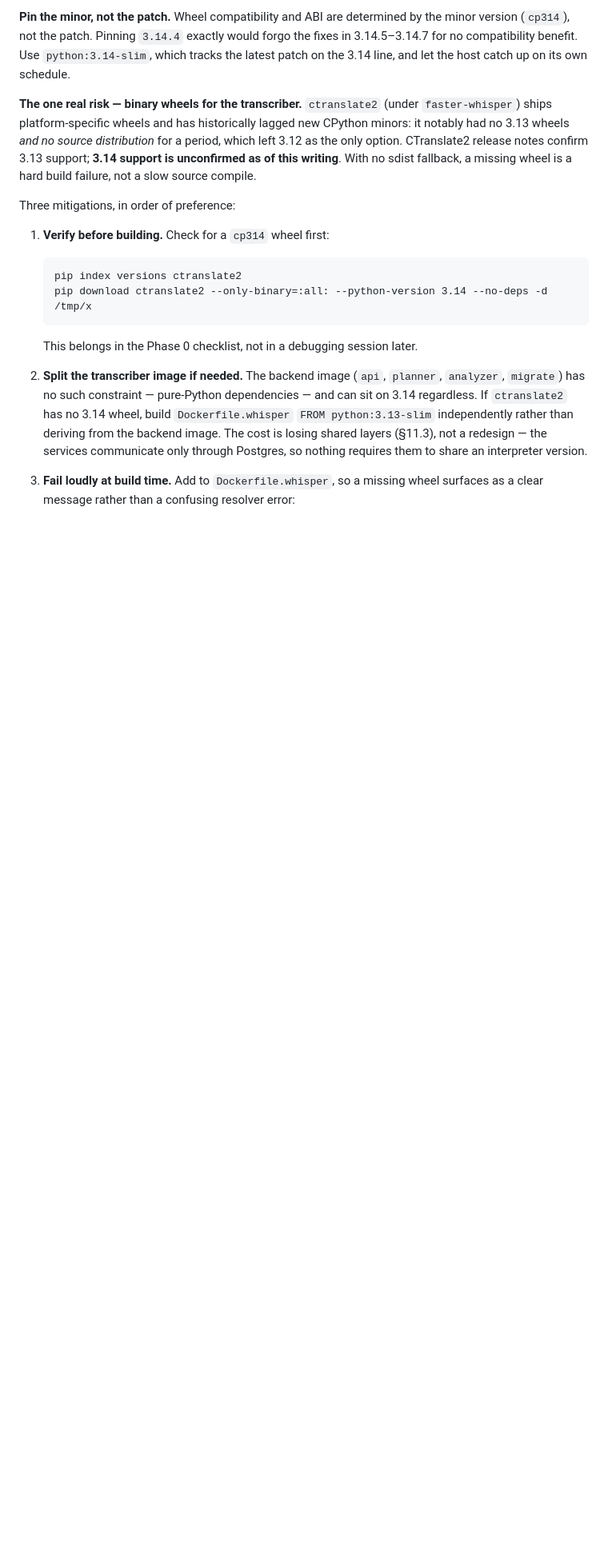
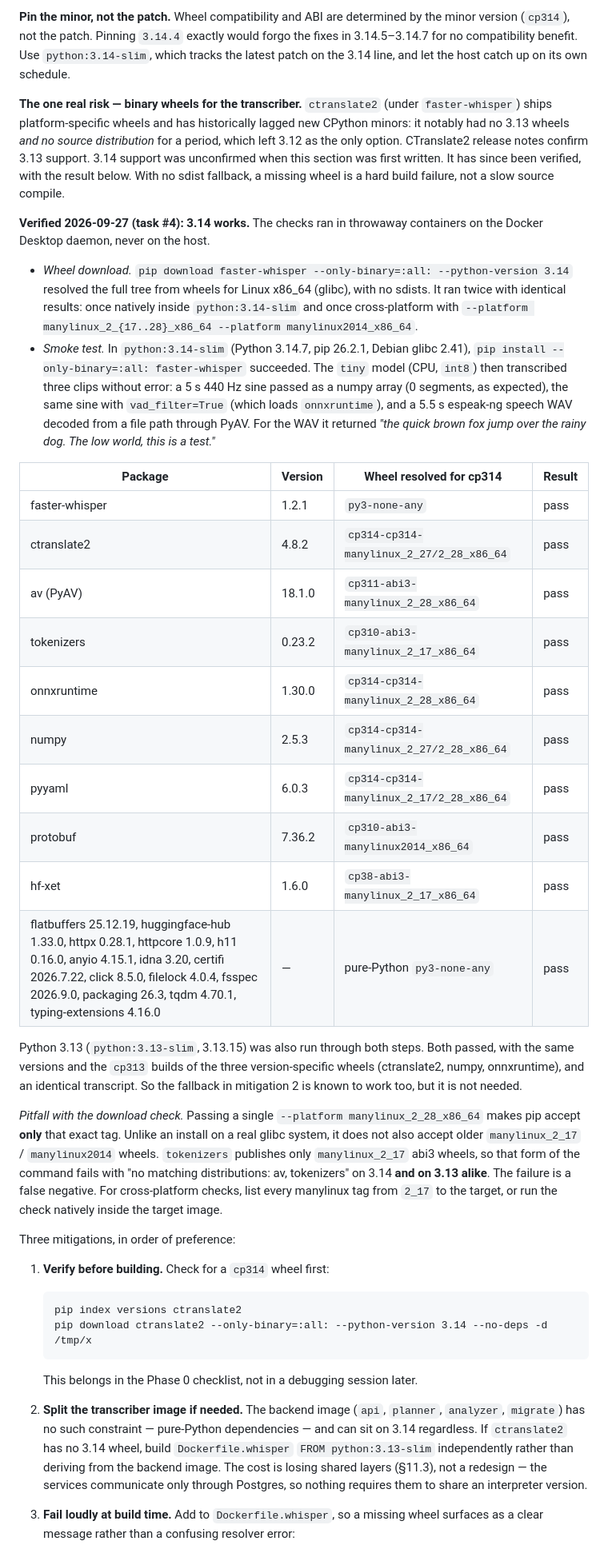
Before and after one commit to ulyss-1/simple_video_summariser, a Markdown page: _docs/architecture.md, the part around one of its changes. Shown at 80% size. Drawn GitHub-style; blank space fills up the shorter version.

Commit message:
Record faster-whisper wheel check for Python 3.14 (#4)
Verified in throwaway python:3.14-slim containers on 2026-09-27:
faster-whisper 1.2.1 and its whole binary tree (ctranslate2 4.8.2,
av 18.1.0, tokenizers 0.23.2, onnxruntime 1.30.0, numpy 2.5.3, ...)
install from wheels and transcribe with the tiny model. The 3.13
fallback was also run and passes. Resolves O7 in architecture.md
section 15, records per-package results in section 16.2, including the
single --platform manylinux_2_28 false-negative pitfall, and updates the
"still unverified" note in AGENTS.md.

Co-Authored-By: Claude Opus 5.5 <noreply@anthropic.com>

```diff
--- a/_docs/architecture.md
+++ b/_docs/architecture.md
@@ -1283,9 +1283,56 @@ host catch up on its own schedule.
 (under `faster-whisper`) ships platform-specific wheels and has historically
 lagged new CPython minors: it notably had no 3.13 wheels *and no source
 distribution* for a period, which left 3.12 as the only option. CTranslate2
-release notes confirm 3.13 support; **3.14 support is unconfirmed as of this
-writing**. With no sdist fallback, a missing wheel is a hard build failure, not
-a slow source compile.
+release notes confirm 3.13 support. 3.14 support was unconfirmed when this
+section was first written. It has since been verified, with the result below.
+With no sdist fallback, a missing wheel is a hard build failure, not a slow
+source compile.
+
+**Verified 2026-09-27 (task #4): 3.14 works.** The checks ran in throwaway
+containers on the Docker Desktop daemon, never on the host.
+
+- *Wheel download.* `pip download faster-whisper --only-binary=:all:
+  --python-version 3.14` resolved the full tree from wheels for
+  Linux x86_64 (glibc), with no sdists. It ran twice with identical results:
+  once natively inside `python:3.14-slim` and once cross-platform with
+  `--platform manylinux_2_{17..28}_x86_64 --platform manylinux2014_x86_64`.
+- *Smoke test.* In `python:3.14-slim` (Python 3.14.7, pip 26.2.1, Debian
+  glibc 2.41), `pip install --only-binary=:all: faster-whisper` succeeded. The
+  `tiny` model (CPU, `int8`) then transcribed three clips without error: a
+  5 s 440 Hz sine passed as a numpy array (0 segments, as expected), the same
+  sine with `vad_filter=True` (which loads `onnxruntime`), and a 5.5 s
+  espeak-ng speech WAV decoded from a file path through PyAV. For the WAV it
+  returned *"the quick brown fox jump over the rainy dog. The low world, this
+  is a test."*
+
+| Package | Version | Wheel resolved for cp314 | Result |
+|---|---|---|---|
+| faster-whisper | 1.2.1 | `py3-none-any` | pass |
+| ctranslate2 | 4.8.2 | `cp314-cp314-manylinux_2_27/2_28_x86_64` | pass |
+| av (PyAV) | 18.1.0 | `cp311-abi3-manylinux_2_28_x86_64` | pass |
+| tokenizers | 0.23.2 | `cp310-abi3-manylinux_2_17_x86_64` | pass |
+| onnxruntime | 1.30.0 | `cp314-cp314-manylinux_2_28_x86_64` | pass |
+| numpy | 2.5.3 | `cp314-cp314-manylinux_2_27/2_28_x86_64` | pass |
+| pyyaml | 6.0.3 | `cp314-cp314-manylinux_2_17/2_28_x86_64` | pass |
+| protobuf | 7.36.2 | `cp310-abi3-manylinux2014_x86_64` | pass |
+| hf-xet | 1.6.0 | `cp38-abi3-manylinux_2_17_x86_64` | pass |
+| flatbuffers 25.12.19, huggingface-hub 1.33.0, httpx 0.28.1, httpcore 1.0.9, h11 0.16.0, anyio 4.15.1, idna 3.20, certifi 2026.7.22, click 8.5.0, filelock 4.0.4, fsspec 2026.9.0, packaging 26.3, tqdm 4.70.1, typing-extensions 4.16.0 | — | pure-Python `py3-none-any` | pass |
+
+Python 3.13 (`python:3.13-slim`, 3.13.15) was also run through both steps.
+Both passed, with the same versions and the `cp313` builds of the three
+version-specific wheels (ctranslate2, numpy, onnxruntime), and an identical
+transcript. So the fallback in mitigation 2 is known to work too, but it is
+not needed.
+
+*Pitfall with the download check.* Passing a single
+`--platform manylinux_2_28_x86_64` makes pip accept **only** that exact tag.
+Unlike an install on a real glibc system, it does not also accept older
+`manylinux_2_17` / `manylinux2014` wheels. `tokenizers` publishes only
+`manylinux_2_17` abi3 wheels, so that form of the command fails with
+"no matching distributions: av, tokenizers" on 3.14 **and on 3.13 alike**.
+The failure is a false negative. For cross-platform checks, list every
+manylinux tag from `2_17` to the target, or run the check natively inside
+the target image.
 
 Three mitigations, in order of preference:
 
```
Also changed, not shown: other parts of _docs/architecture.md (+1 -1 lines), AGENTS.md (+4 -2 lines).
